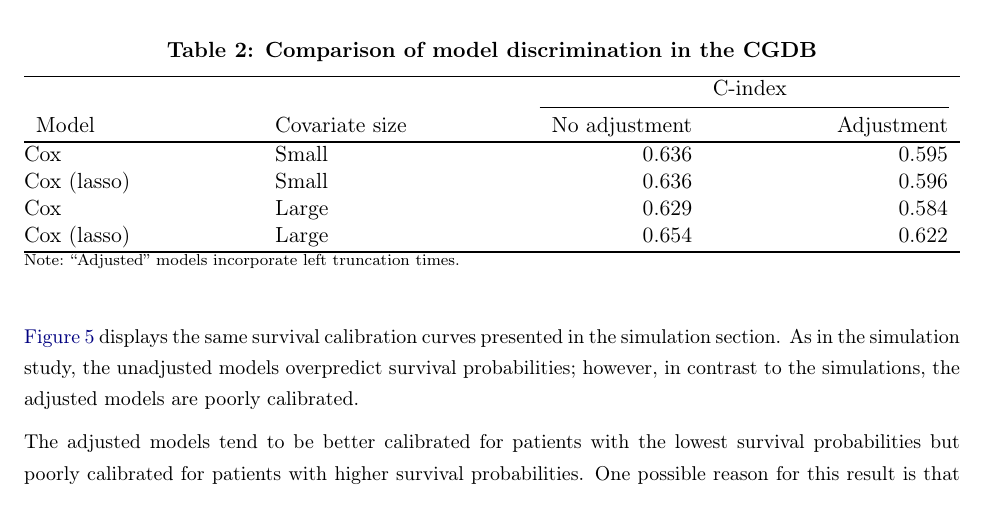
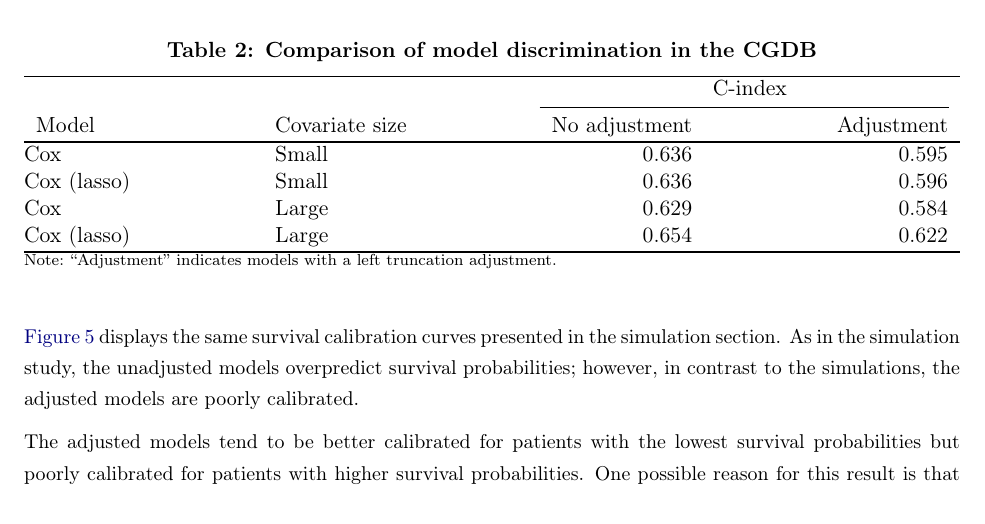
Before and after one commit to phcanalytics/coxnet-ltrc, a LaTeX paper (manuscript.tex): part of page 13 of 21, cut so that both start at the same text. Compiled offline with pdfLaTeX.

Commit message:
footnote change

```diff
--- a/manuscript.tex
+++ b/manuscript.tex
@@ -445,7 +445,7 @@ Notes: The figure for the "Large" $p$ model only includes variables ranked in th
 \ExpandableInput{tables/performance.txt}
 \hline
 \end{tabularx}
-\scriptsize Note: ``Adjusted'' models incorporate left truncation times.
+\scriptsize Note: ``Adjustment'' indicates models with a left truncation adjustment.
 \end{threeparttable}
 \end{center}
 \end{table}
```
Also changed, not shown: manuscript.pdf.
